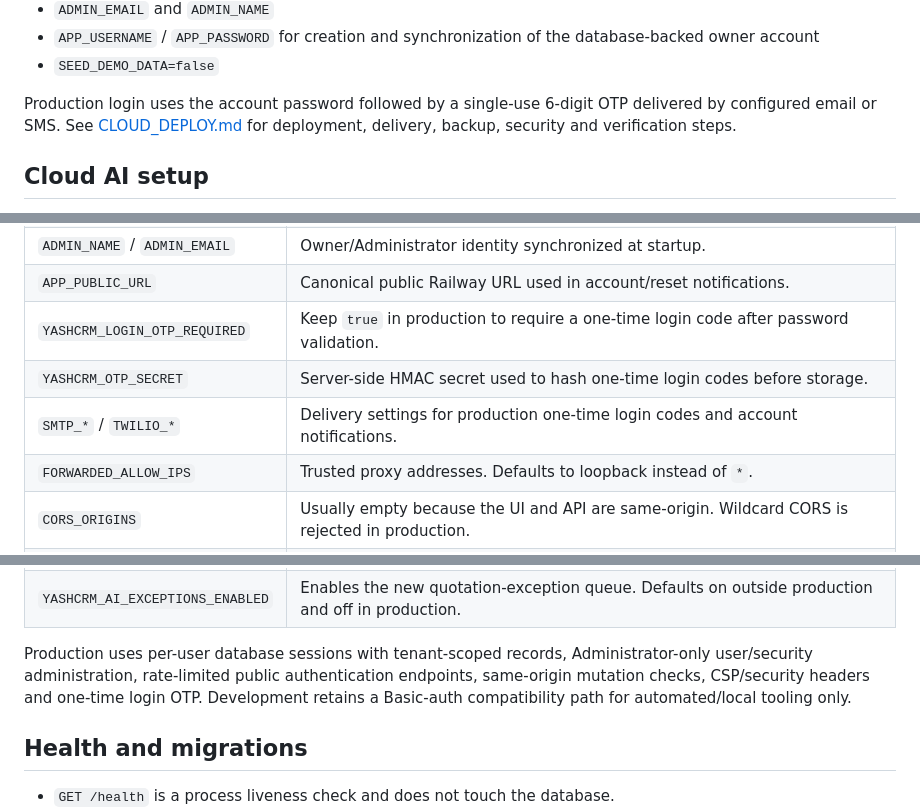
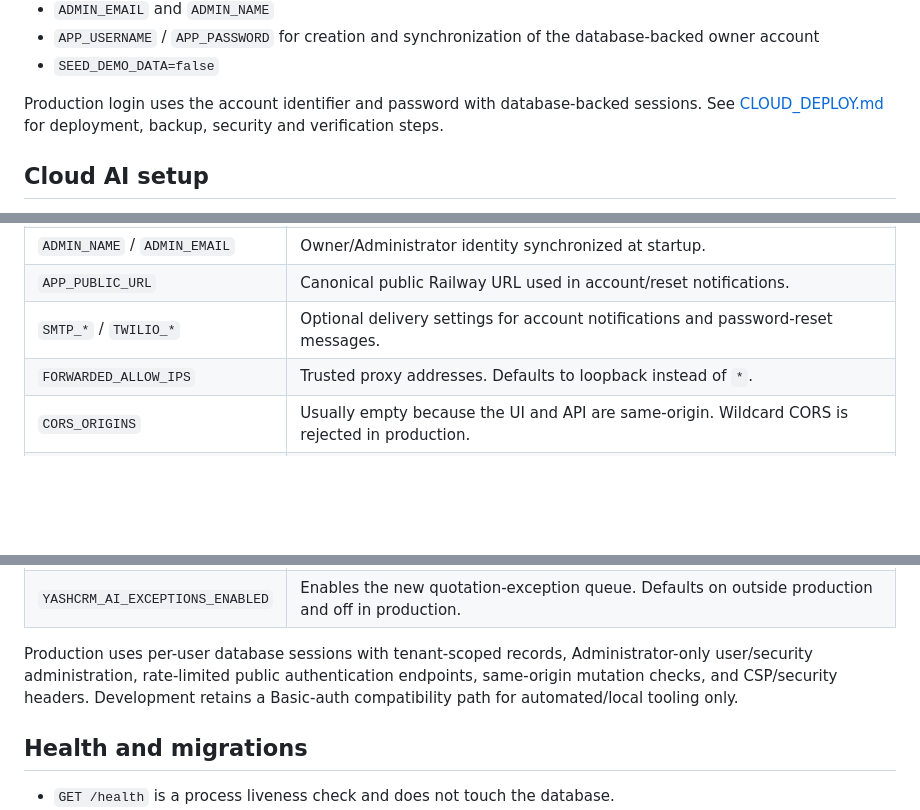
Before and after one commit to AN4NDHUX/yash-crm, a Markdown page: README.md, 3 parts joined by grey strips. Drawn GitHub-style; blank space fills up the shorter version.

Commit message:
Remove OTP documentation from README

```diff
--- a/README.md
+++ b/README.md
@@ -60,7 +60,7 @@ Required production settings include:
 - `APP_USERNAME` / `APP_PASSWORD` for creation and synchronization of the database-backed owner account
 - `SEED_DEMO_DATA=false`
 
-Production login uses the account password followed by a single-use 6-digit OTP delivered by configured email or SMS. See [CLOUD_DEPLOY.md](CLOUD_DEPLOY.md) for deployment, delivery, backup, security and verification steps.
+Production login uses the account identifier and password with database-backed sessions. See [CLOUD_DEPLOY.md](CLOUD_DEPLOY.md) for deployment, backup, security and verification steps.
 
 ## Cloud AI setup
 
@@ -101,9 +101,7 @@ Copy `.env.example` only as a reference; the application does not automatically
 | `APP_PASSWORD` | Administrator bootstrap/synchronization secret, at least 12 characters; never commit it. Production HTTP Basic access is disabled. |
 | `ADMIN_NAME` / `ADMIN_EMAIL` | Owner/Administrator identity synchronized at startup. |
 | `APP_PUBLIC_URL` | Canonical public Railway URL used in account/reset notifications. |
-| `YASHCRM_LOGIN_OTP_REQUIRED` | Keep `true` in production to require a one-time login code after password validation. |
-| `YASHCRM_OTP_SECRET` | Server-side HMAC secret used to hash one-time login codes before storage. |
-| `SMTP_*` / `TWILIO_*` | Delivery settings for production one-time login codes and account notifications. |
+| `SMTP_*` / `TWILIO_*` | Optional delivery settings for account notifications and password-reset messages. |
 | `FORWARDED_ALLOW_IPS` | Trusted proxy addresses. Defaults to loopback instead of `*`. |
 | `CORS_ORIGINS` | Usually empty because the UI and API are same-origin. Wildcard CORS is rejected in production. |
 | `SEED_DEMO_DATA` | Keep `false` in production. |
@@ -114,7 +112,7 @@ Copy `.env.example` only as a reference; the application does not automatically
 | `YASHCRM_AI_TIMEOUT` | AI request timeout in seconds, clamped to 10–300. |
 | `YASHCRM_AI_EXCEPTIONS_ENABLED` | Enables the new quotation-exception queue. Defaults on outside production and off in production. |
 
-Production uses per-user database sessions with tenant-scoped records, Administrator-only user/security administration, rate-limited public authentication endpoints, same-origin mutation checks, CSP/security headers and one-time login OTP. Development retains a Basic-auth compatibility path for automated/local tooling only.
+Production uses per-user database sessions with tenant-scoped records, Administrator-only user/security administration, rate-limited public authentication endpoints, same-origin mutation checks, and CSP/security headers. Development retains a Basic-auth compatibility path for automated/local tooling only.
 
 ## Health and migrations
 
```
